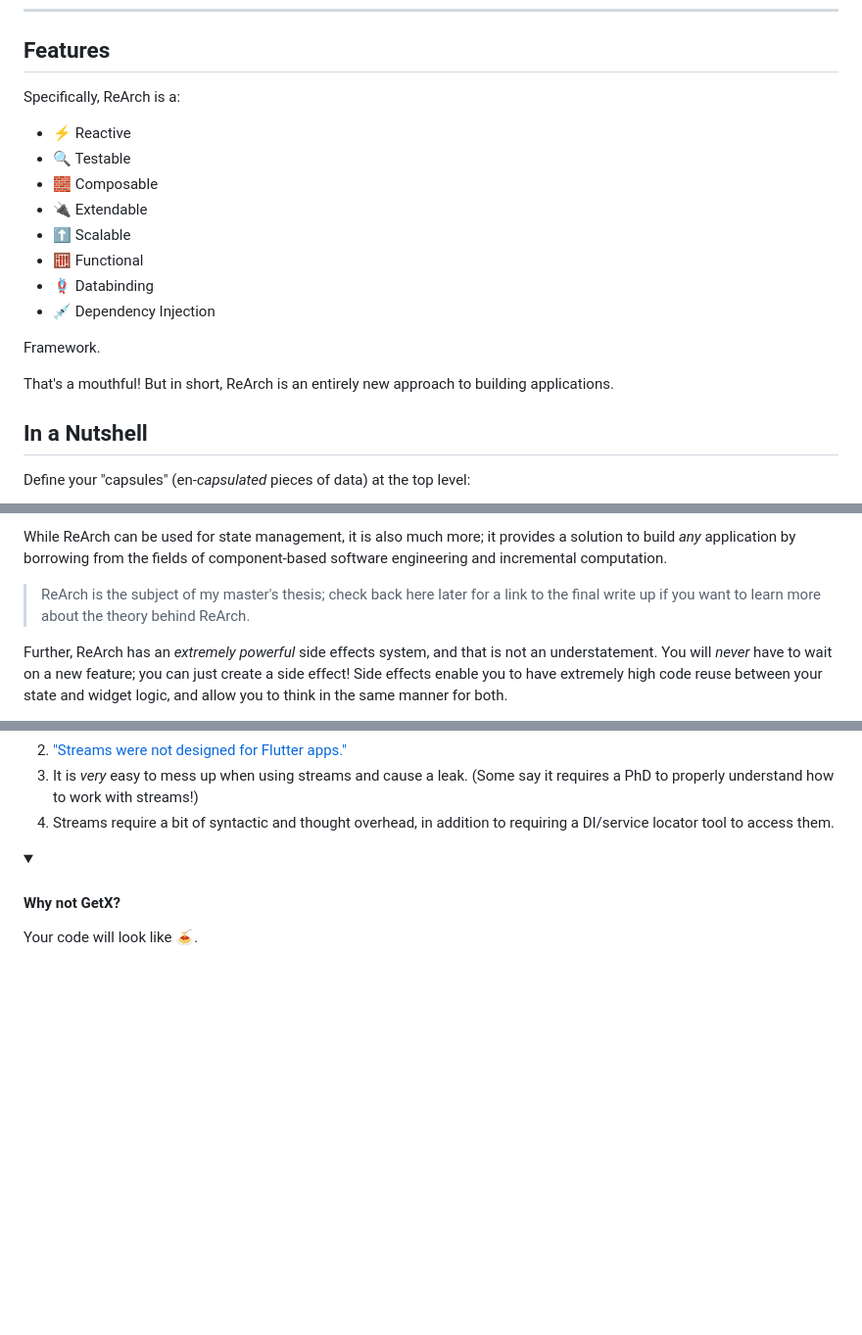
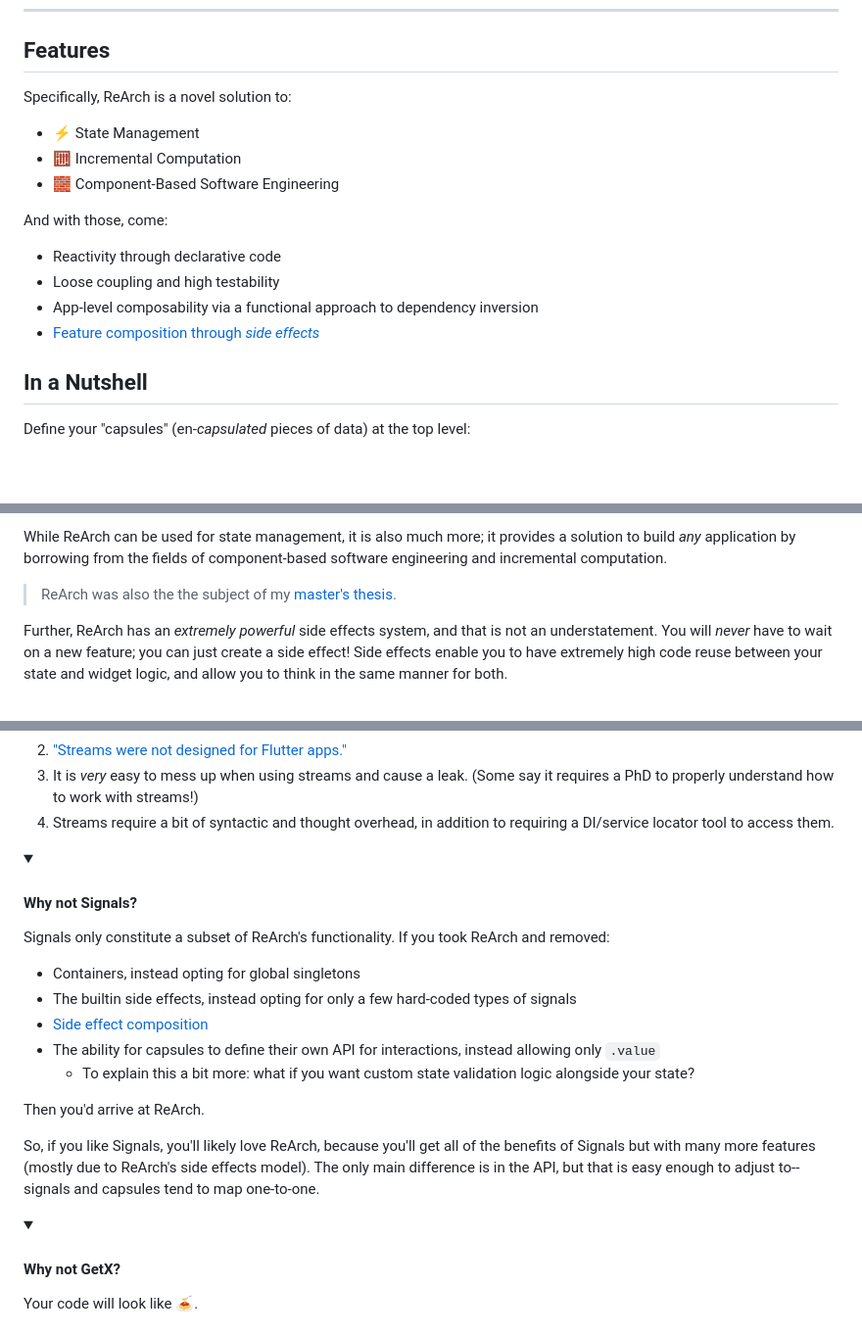
Before and after one commit to GregoryConrad/rearch-dart, a Markdown page: README.md, 3 parts joined by grey strips. Shown: that part at 98% size. Rendered like a GitHub page; folded sections open; blank space fills up the shorter version.

Commit message:
docs: update outdated parts of README (#143)
Fixes #142

```diff
--- a/README.md
+++ b/README.md
@@ -21,19 +21,16 @@ ReArch = re-imagined approach to application design and architecture
 
 
 ## Features
-Specifically, ReArch is a:
-- ⚡️ Reactive
-- 🔍 Testable
-- 🧱 Composable
-- 🔌 Extendable
-- ⬆️ Scalable
-- 🧮 Functional
-- 🪢 Databinding
-- 💉 Dependency Injection
+Specifically, ReArch is a novel solution to:
+- ⚡️ State Management
+- 🧮 Incremental Computation
+- 🧱 Component-Based Software Engineering
 
-Framework.
-
-That's a mouthful! But in short, ReArch is an entirely new approach to building applications.
+And with those, come:
+- Reactivity through declarative code
+- Loose coupling and high testability
+- App-level composability via a functional approach to dependency inversion
+- [Feature composition through _side effects_](https://blog.gsconrad.com/2023/12/22/the-problem-with-state-management.html)
 
 
 ## In a Nutshell
@@ -161,9 +158,8 @@ While ReArch can be used for state management, it is also much more;
 it provides a solution to build *any* application by borrowing from the fields of
 component-based software engineering and incremental computation.
 
-> ReArch is the subject of my master's thesis;
-check back here later for a link to the final write up
-if you want to learn more about the theory behind ReArch.
+> ReArch was also the the subject of my
+> [master's thesis](https://digitalwpi.wpi.edu/concern/etds/hm50tw88x?locale=en).
 
 Further, ReArch has an *extremely powerful* side effects system, and that is not an understatement.
 You will *never* have to wait on a new feature; you can just create a side effect!
@@ -381,6 +379,32 @@ This has multiple reasons, but a big one is because streams cannot *correctly* s
 (Some say it requires a PhD to properly understand how to work with streams!)
 4. Streams require a bit of syntactic and thought overhead,
 in addition to requiring a DI/service locator tool to access them.
+
+</details>
+
+
+<details>
+<summary>
+
+#### Why not Signals?
+
+</summary>
+
+Signals only constitute a subset of ReArch's functionality.
+If you took ReArch and removed:
+- Containers, instead opting for global singletons
+- The builtin side effects, instead opting for only a few hard-coded types of signals
+- [Side effect composition](https://blog.gsconrad.com/2023/12/22/the-problem-with-state-management.html)
+- The ability for capsules to define their own API for interactions, instead allowing only `.value`
+  - To explain this a bit more: what if you want custom state validation logic alongside your state?
+
+Then you'd arrive at ReArch.
+
+So, if you like Signals, you'll likely love ReArch,
+because you'll get all of the benefits of Signals
+but with many more features (mostly due to ReArch's side effects model).
+The only main difference is in the API,
+but that is easy enough to adjust to--signals and capsules tend to map one-to-one.
 
 </details>
 
```
Also changed, not shown: other parts of README.md (+4 -2 lines).
